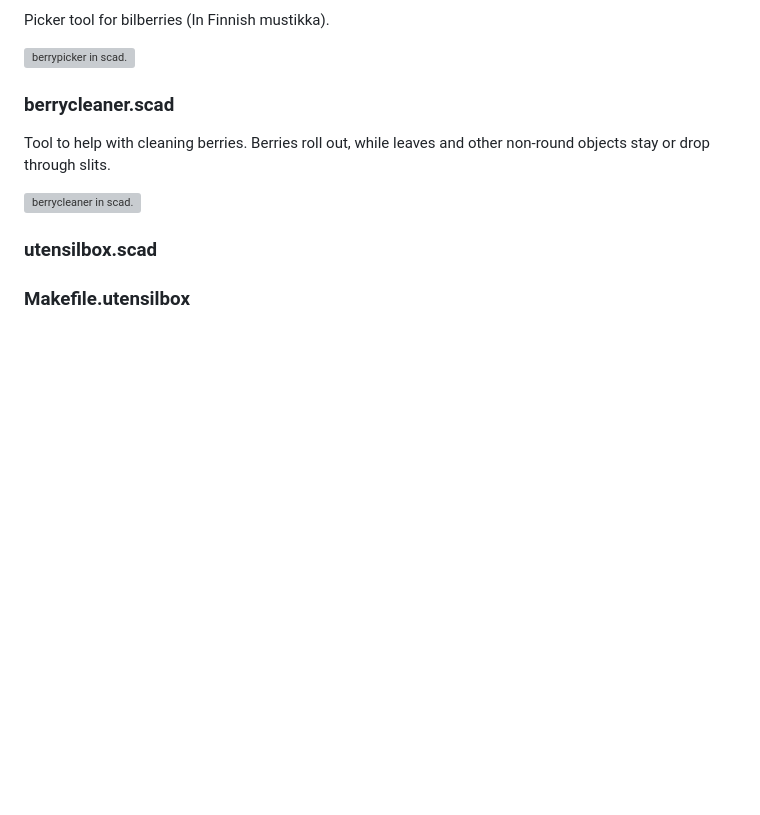
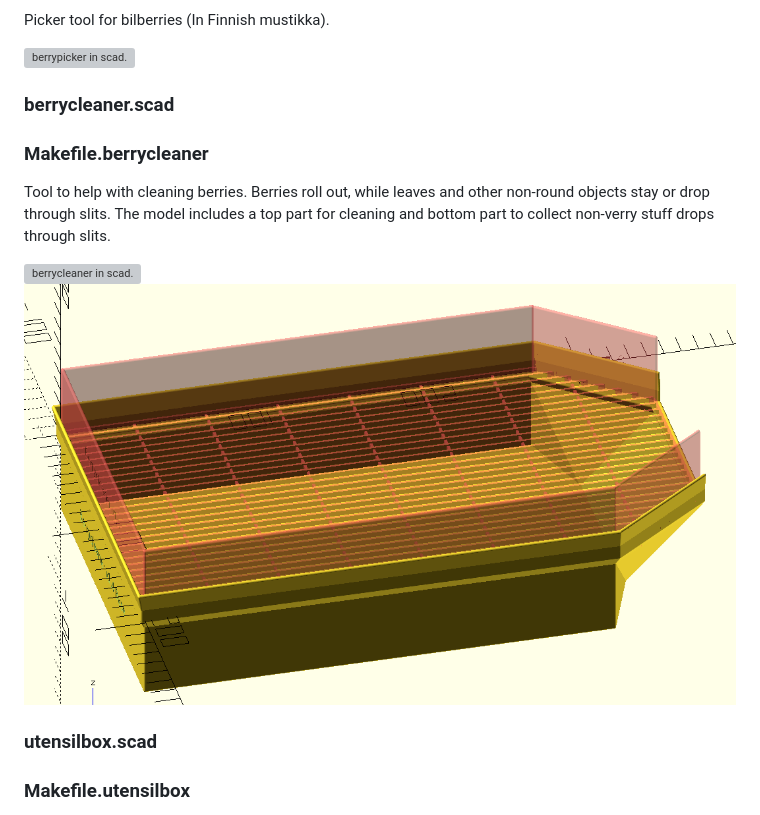
Before and after one commit to hsuonsivu/hsupublic, a Markdown page: 3d-models/README.md, the part around the change. GitHub-like rendering; pictures changed too: 3d-models/berrycleanerall.png (added); blank space fills up the shorter version; grey boxes are pictures that could not be loaded.

Commit message:
Added base for berrycleaner.

```diff
--- a/3d-models/README.md
+++ b/3d-models/README.md
@@ -752,9 +752,15 @@ Picker tool for bilberries (In Finnish mustikka).
 
 ### berrycleaner.scad
 
-Tool to help with cleaning berries. Berries roll out, while leaves and other non-round objects stay or drop through slits.
+### Makefile.berrycleaner
+
+Tool to help with cleaning berries. Berries roll out, while leaves and
+other non-round objects stay or drop through slits. The model includes
+a top part for cleaning and bottom part to collect non-verry stuff
+drops through slits.
 
 ![berrycleaner in scad.](berrycleaner.png)
+![berrycleaner base and top in scad.](berrycleanerall.png)
 
 ### utensilbox.scad
 
```
Also changed, not shown: 2 other files.
